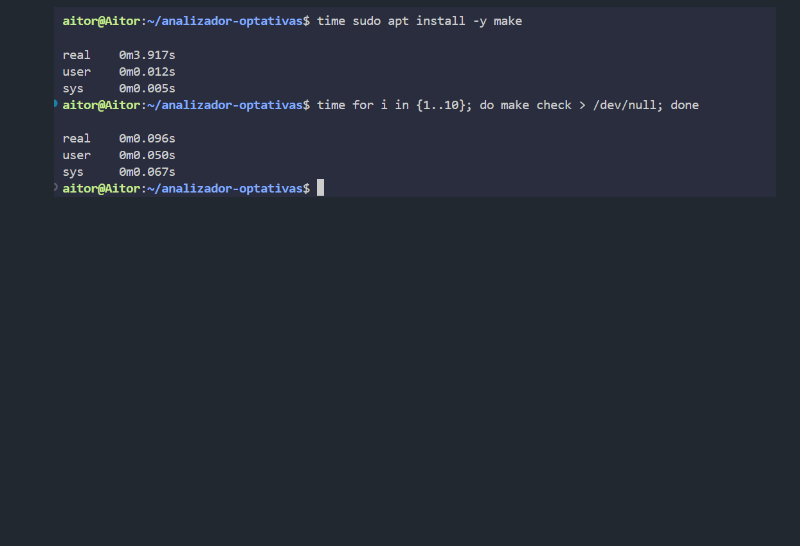
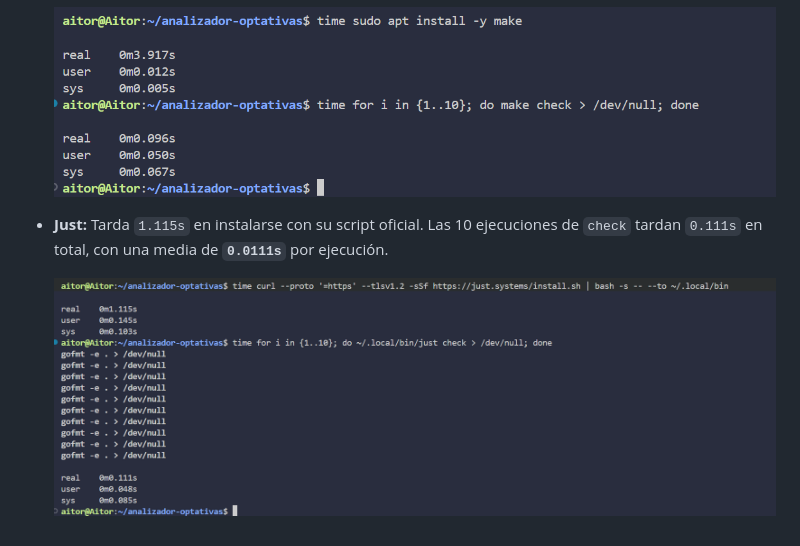
Before and after one commit to aaiterih/analizador-optativas, a Markdown page: docs/automatizacion.md, the part around the change. Rendered like a GitHub page; pictures changed too: docs/img/just.png (added); blank space fills up the shorter version.

Commit message:
refs #17: Mido instalación y ejecución de check con Just
Añado la sección de Just con el tiempo de instalación y la media de 10 ejecuciones de check, junto con la captura.

```diff
--- a/docs/automatizacion.md
+++ b/docs/automatizacion.md
@@ -27,3 +27,7 @@ Para no quedarme solo con las herramientas de siempre, he mirado tanto gestores
 - **GNU Make:** Tarda `3.917s` en instalarse desde los repositorios de Ubuntu. Las 10 ejecuciones de `check` tardan `0.096s` en total, lo que da una media de **`0.0096s`** por ejecución.
 
   ![Medición de instalación y ejecución con GNU Make](img/make.png)
+
+- **Just:** Tarda `1.115s` en instalarse con su script oficial. Las 10 ejecuciones de `check` tardan `0.111s` en total, con una media de **`0.0111s`** por ejecución.
+
+  ![Medición de instalación y ejecución con Just](img/just.png)
```
